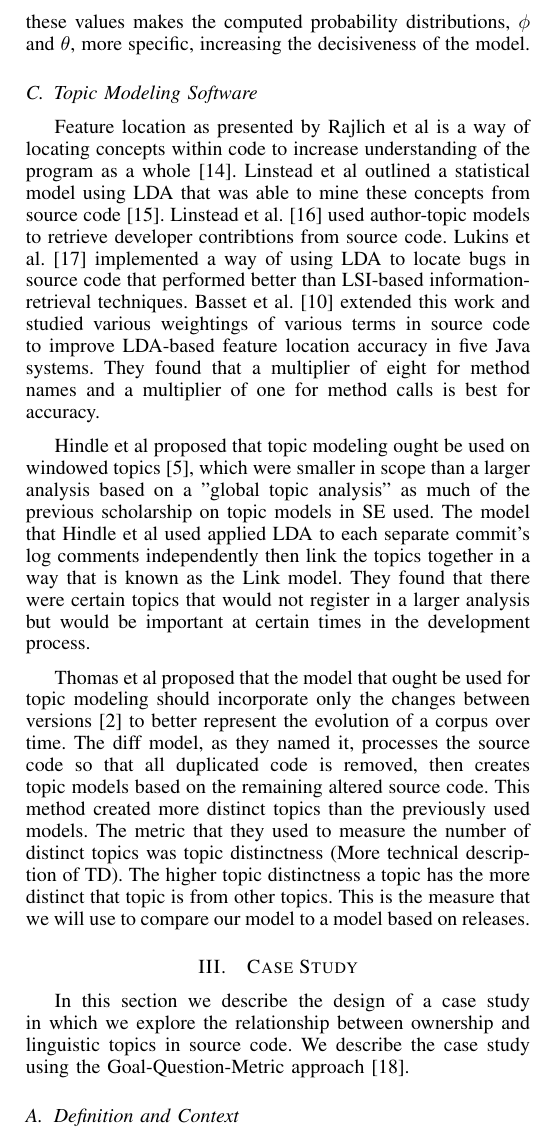
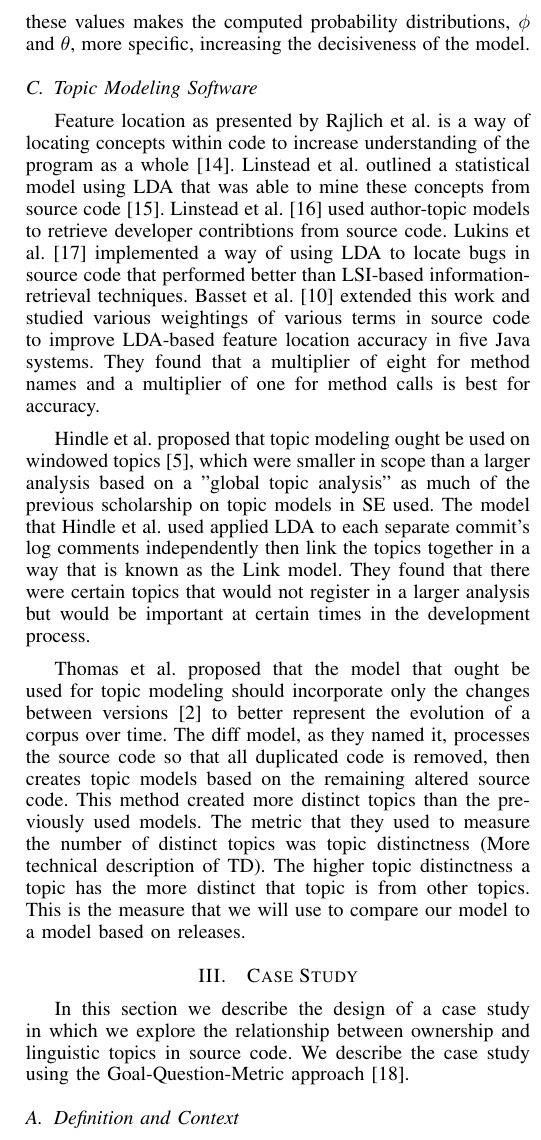
Before and after one commit to TrellixVulnTeam/mud2014-modeling-changeset-topics_PBLF, a LaTeX paper (paper/paper.tex, which reads paper/sec_related.tex): part of one column of page 3 of 5, cut so that both start at the same text. Compiled offline with pdfLaTeX.

Commit message:
Fix et als

```diff
--- a/paper/sec_related.tex
+++ b/paper/sec_related.tex
@@ -156,9 +156,8 @@ more specific, increasing the decisiveness of the model.
 
 \subsection{Topic Modeling Software}
 
-Feature location as presented by Rajlich et al
-is a way of locating concepts within code to increase understanding of the program as a whole~\cite{Rajlich-Wilde:2002}.
-Linstead et al outlined a statistical model using LDA that was able to mine these concepts from source code~\cite{Linstead-etal:2007b}.
+Feature location as presented by Rajlich et al.\ is a way of locating concepts within code to increase understanding of the program as a whole~\cite{Rajlich-Wilde:2002}.
+Linstead et al.\ outlined a statistical model using LDA that was able to mine these concepts from source code~\cite{Linstead-etal:2007b}.
 Linstead et al.~\cite{Linstead-etal:2007} used author-topic models to retrieve
 developer contribtions from source code.
 Lukins et al.~\cite{Lukins-etal:2008} implemented a way of using LDA to locate bugs in source
@@ -170,11 +169,11 @@ to improve LDA-based feature location accuracy in five Java systems.
 They found that a multiplier of eight for method names and a multiplier
 of one for method calls is best for accuracy.
 
-Hindle et al proposed that topic modeling ought be used on windowed topics~\cite{Hindle-etal:2009}, which were smaller in scope than a larger analysis based on a "global topic analysis" as much of the previous scholarship on topic models in SE used.
-The model that Hindle et al used applied LDA to each separate commit's log comments independently then link the topics together in a way that is known as the Link model.
+Hindle et al.\ proposed that topic modeling ought be used on windowed topics~\cite{Hindle-etal:2009}, which were smaller in scope than a larger analysis based on a "global topic analysis" as much of the previous scholarship on topic models in SE used.
+The model that Hindle et al.\ used applied LDA to each separate commit's log comments independently then link the topics together in a way that is known as the Link model.
 They found that there were certain topics that would not register in a larger analysis but would be important at certain times in the development process.
 
-Thomas et al proposed that the model that ought be used for topic modeling should incorporate only the changes between versions~\cite{Thomas-etal:2011} to better represent the evolution of a corpus over time.
+Thomas et al.\ proposed that the model that ought be used for topic modeling should incorporate only the changes between versions~\cite{Thomas-etal:2011} to better represent the evolution of a corpus over time.
 The diff model, as they named it, processes the source code so that all duplicated code is removed, then creates topic models based on the remaining altered source code.
 This method created more distinct topics than the previously used models.
 The metric that they used to measure the number of distinct topics was topic distinctness (More technical description of TD).
```
Also changed, not shown: paper/sec_study.tex (+1 -1 lines), paper/sec_related.tex (2 more changed lines).
